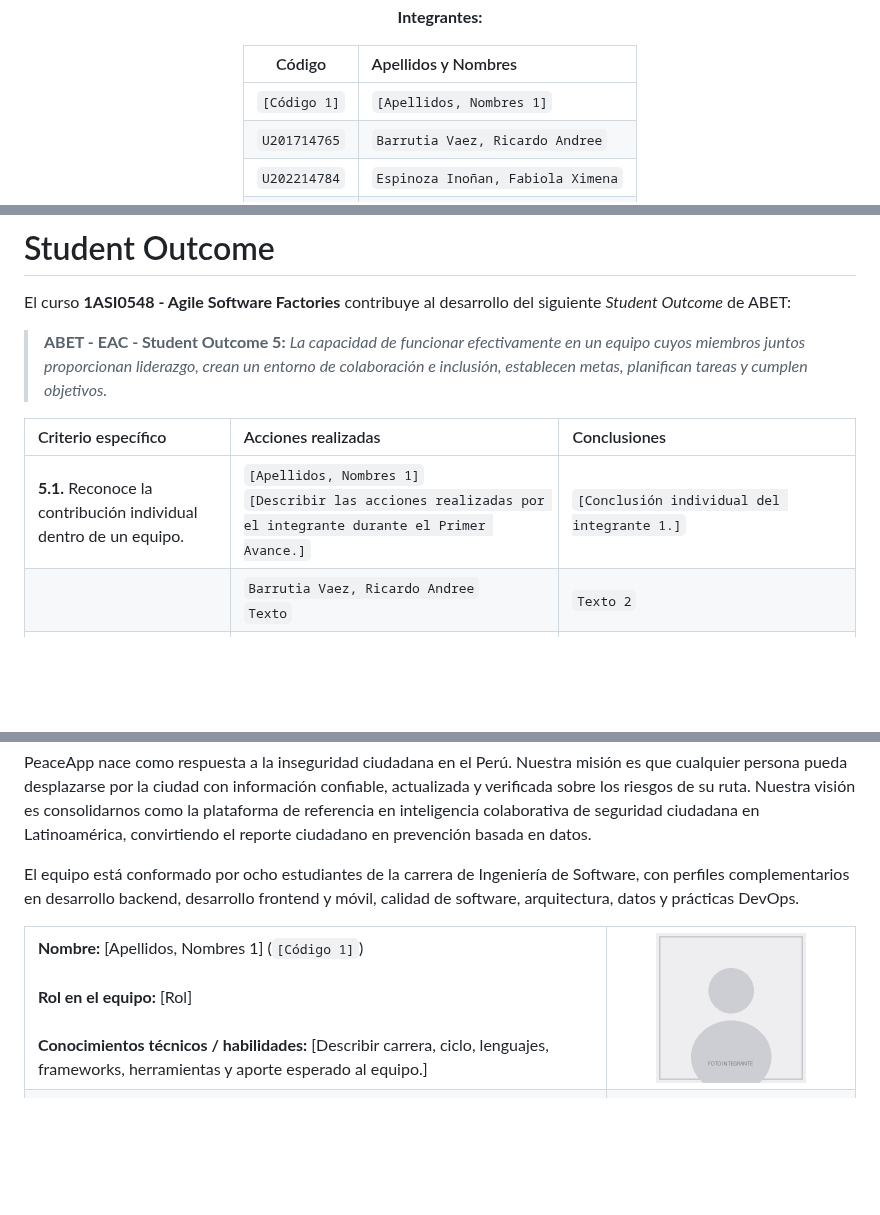
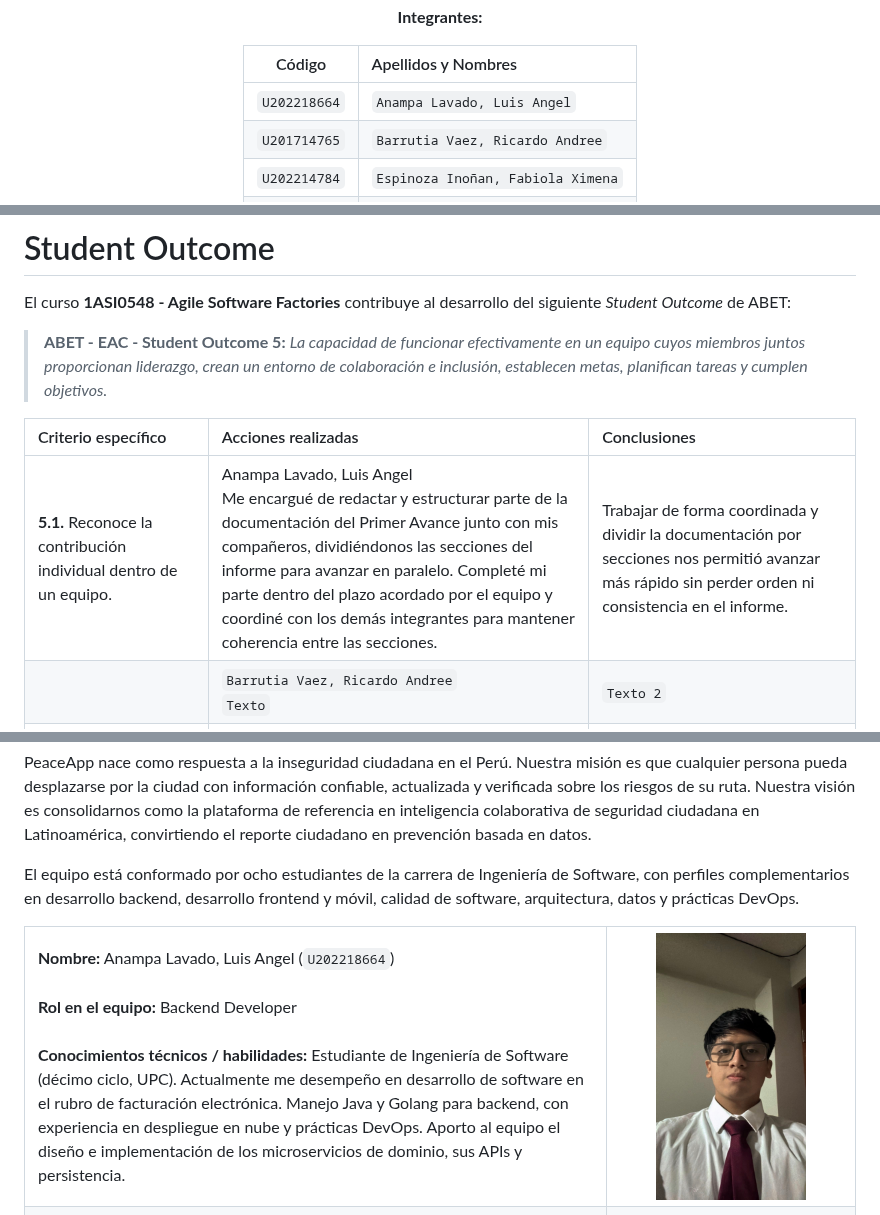
Before and after one commit to PeaceApp-UPC-17433/PeaceApp-Report, a Markdown page: README.md, 3 parts joined by grey strips. Drawn GitHub-style; pictures changed too: assets/Luis_Angel.jpeg (added), assets/integrante1.png (deleted); blank space fills up the shorter version.

Commit message:
feat: update team member details and contributions in the report

```diff
--- a/README.md
+++ b/README.md
@@ -35,7 +35,7 @@
 
 |        Código         | Apellidos y Nombres                      |
 |:---------------------:|:-----------------------------------------|
-|     `[Código 1]`      | `[Apellidos, Nombres 1]`                 |
+|     `U202218664`      | `Anampa Lavado, Luis Angel`              |
 |     `U201714765`      | `Barrutia Vaez, Ricardo Andree`          |
 |     `U202214784`      | `Espinoza Inoñan, Fabiola Ximena`        |
 |     `[Código 4]`      | `[Apellidos, Nombres 4]`                 |
@@ -128,7 +128,7 @@ El curso **1ASI0548 - Agile Software Factories** contribuye al desarrollo del si
 
 | Criterio específico | Acciones realizadas                                                                                                                                                                                                 | Conclusiones                                                                                                                                                                              |
 | :--- |:--------------------------------------------------------------------------------------------------------------------------------------------------------------------------------------------------------------------|:------------------------------------------------------------------------------------------------------------------------------------------------------------------------------------------|
-| **5.1.** Reconoce la contribución individual dentro de un equipo. | `[Apellidos, Nombres 1]`<br>`[Describir las acciones realizadas por el integrante durante el Primer Avance.]`                                                                                                       | `[Conclusión individual del integrante 1.]`                                                                                                                                               |
+| **5.1.** Reconoce la contribución individual dentro de un equipo. | Anampa Lavado, Luis Angel<br>Me encargué de redactar y estructurar parte de la documentación del Primer Avance junto con mis compañeros, dividiéndonos las secciones del informe para avanzar en paralelo. Completé mi parte dentro del plazo acordado por el equipo y coordiné con los demás integrantes para mantener coherencia entre las secciones. | Trabajar de forma coordinada y dividir la documentación por secciones nos permitió avanzar más rápido sin perder orden ni consistencia en el informe. |
 | | `Barrutia Vaez, Ricardo Andree`<br>`Texto`                                                                                                                                                                          | `Texto 2`                                                                                                                                                                                 |
 | | `Espinoza Inoñan, Fabiola Ximena`<br>`Texto`                                                                                                                                                                        | `Texto 2`                                                                                                                                                                                 |
 | | `[Apellidos, Nombres 4]`<br>`[Describir las acciones realizadas por el integrante durante el Primer Avance.]`                                                                                                       | `[Conclusión individual del integrante 4.]`                                                                                                                                               |
@@ -151,12 +151,12 @@ El equipo está conformado por ocho estudiantes de la carrera de Ingeniería de
 <table>
 <tr>
 <td width="70%">
-<b>Nombre:</b> [Apellidos, Nombres 1] (<code>[Código 1]</code>)<br><br>
-<b>Rol en el equipo:</b> [Rol]<br><br>
-<b>Conocimientos técnicos / habilidades:</b> [Describir carrera, ciclo, lenguajes, frameworks, herramientas y aporte esperado al equipo.]
+<b>Nombre:</b> Anampa Lavado, Luis Angel (<code>U202218664</code>)<br><br>
+<b>Rol en el equipo:</b> Backend Developer<br><br>
+<b>Conocimientos técnicos / habilidades:</b> Estudiante de Ingeniería de Software (décimo ciclo, UPC). Actualmente me desempeño en desarrollo de software en el rubro de facturación electrónica. Manejo Java y Golang para backend, con experiencia en despliegue en nube y prácticas DevOps. Aporto al equipo el diseño e implementación de los microservicios de dominio, sus APIs y persistencia.
 </td>
 <td width="30%" align="center">
-<img src="assets/integrante1.png" alt="[Apellidos, Nombres 1]" width="150">
+<img src="assets/Luis_Angel.jpeg" alt="Anampa Lavado, Luis Angel" width="150">
 </td>
 </tr>
 <tr>
```
Also changed, not shown: other parts of README.md (+1 -1 lines).
